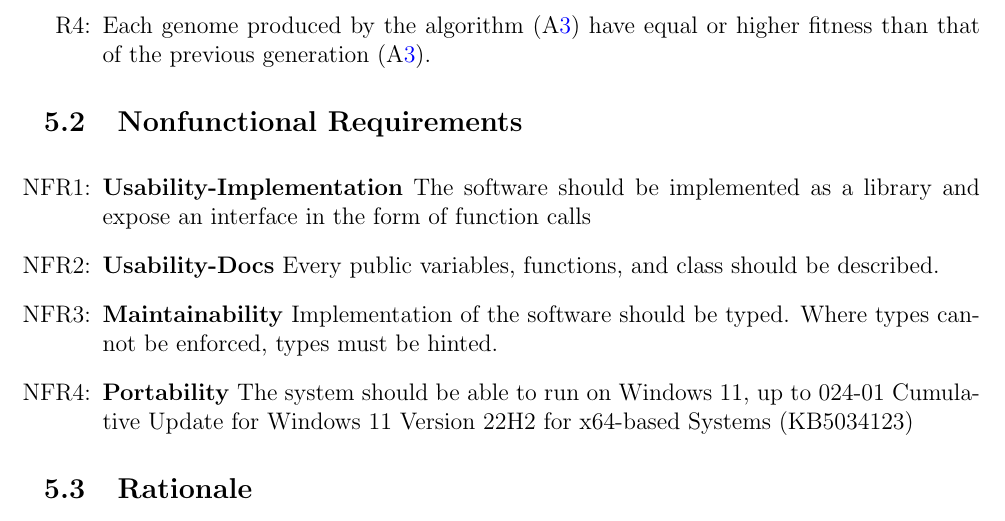
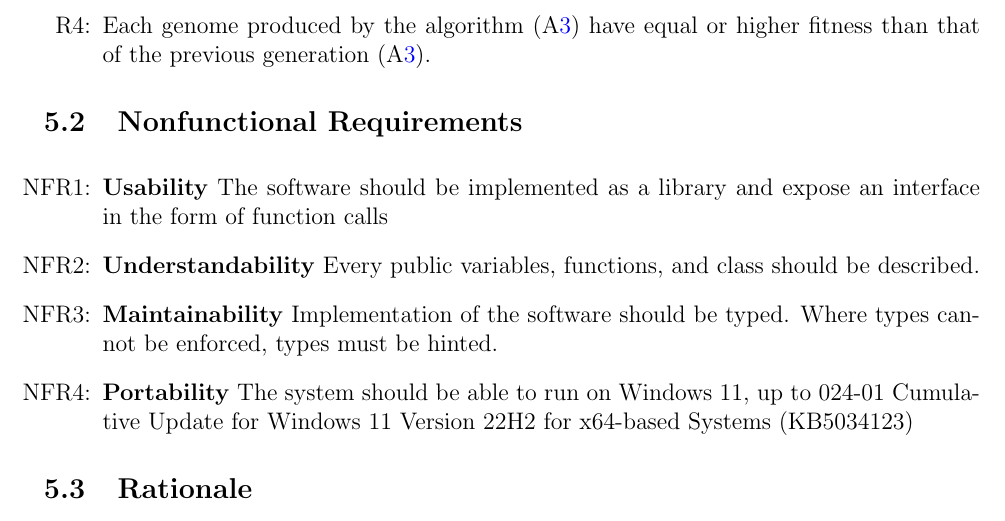
Before and after one commit to Tan630/Agolearn, a LaTeX document (docs/SRS/SRS.tex): part of page 11 of 14, cut so that both start at the same text. Compiled offline with pdfLaTeX.

Commit message:
doc(srs): Distinguish usability and understandability

```diff
--- a/docs/SRS/SRS.tex
+++ b/docs/SRS/SRS.tex
@@ -530,10 +530,10 @@ This section includes the following subsections:
 
 \noindent \begin{itemize}
 
-\item[NFR\refstepcounter{nfrnum}\thenfrnum \label{NFR_Usability-Impl}:] \textbf{Usability-Implementation}
+\item[NFR\refstepcounter{nfrnum}\thenfrnum \label{NFR_Usability-Impl}:] \textbf{Usability}
   The software should be implemented as a library and expose an interface in the form of function calls
 
-  \item[NFR\refstepcounter{nfrnum}\thenfrnum \label{NFR_Usability}:] \textbf{Usability-Docs}
+  \item[NFR\refstepcounter{nfrnum}\thenfrnum \label{NFR_Usability}:] \textbf{Understandability}
   Every public variables, functions, and class should be described.
 
 \item[NFR\refstepcounter{nfrnum}\thenfrnum \label{NFR_Maintainability}:]
```
Also changed, not shown: docs/SRS/SRS.pdf.
